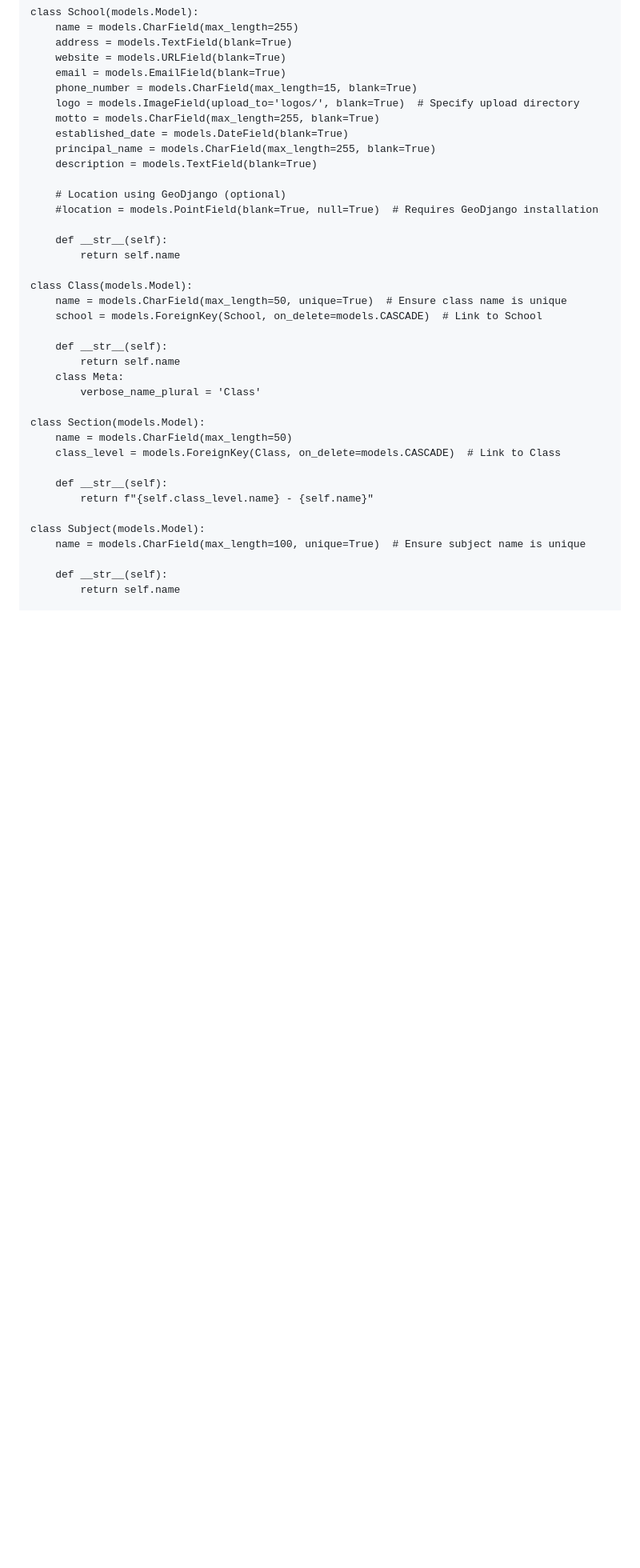
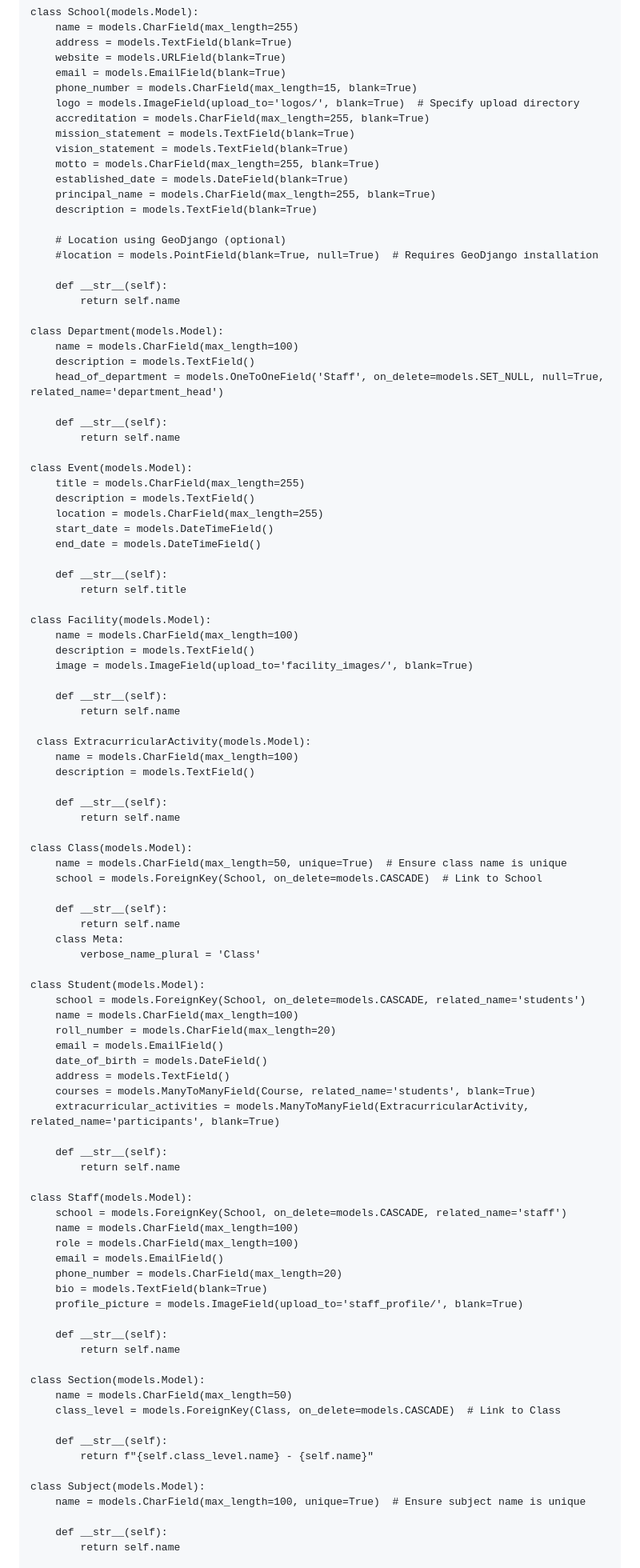
Before and after one commit to vijaysardulgarh/swcms, a Markdown page: README.md, the part around the change. Shown: that part at 80% size. Rendered like a GitHub page; blank space fills up the shorter version.

```diff
--- a/README.md
+++ b/README.md
@@ -112,6 +112,9 @@ Add following model code to model file in cms folder
         email = models.EmailField(blank=True)
         phone_number = models.CharField(max_length=15, blank=True)
         logo = models.ImageField(upload_to='logos/', blank=True)  # Specify upload directory
+        accreditation = models.CharField(max_length=255, blank=True)
+        mission_statement = models.TextField(blank=True)
+        vision_statement = models.TextField(blank=True)
         motto = models.CharField(max_length=255, blank=True)
         established_date = models.DateField(blank=True)
         principal_name = models.CharField(max_length=255, blank=True)
@@ -119,6 +122,39 @@ Add following model code to model file in cms folder
 
         # Location using GeoDjango (optional)
         #location = models.PointField(blank=True, null=True)  # Requires GeoDjango installation
+
+        def __str__(self):
+            return self.name
+
+    class Department(models.Model):
+        name = models.CharField(max_length=100)
+        description = models.TextField()
+        head_of_department = models.OneToOneField('Staff', on_delete=models.SET_NULL, null=True,         related_name='department_head')
+
+        def __str__(self):
+            return self.name
+
+    class Event(models.Model):
+        title = models.CharField(max_length=255)
+        description = models.TextField()
+        location = models.CharField(max_length=255)
+        start_date = models.DateTimeField()
+        end_date = models.DateTimeField()
+
+        def __str__(self):
+            return self.title
+
+    class Facility(models.Model):
+        name = models.CharField(max_length=100)
+        description = models.TextField()
+        image = models.ImageField(upload_to='facility_images/', blank=True)
+
+        def __str__(self):
+            return self.name
+
+     class ExtracurricularActivity(models.Model):
+        name = models.CharField(max_length=100)
+        description = models.TextField()
 
         def __str__(self):
             return self.name
@@ -131,6 +167,31 @@ Add following model code to model file in cms folder
             return self.name
         class Meta:
             verbose_name_plural = 'Class'
+
+    class Student(models.Model):
+        school = models.ForeignKey(School, on_delete=models.CASCADE, related_name='students')
+        name = models.CharField(max_length=100)
+        roll_number = models.CharField(max_length=20)
+        email = models.EmailField()
+        date_of_birth = models.DateField()
+        address = models.TextField()
+        courses = models.ManyToManyField(Course, related_name='students', blank=True)
+        extracurricular_activities = models.ManyToManyField(ExtracurricularActivity, related_name='participants', blank=True)
+
+        def __str__(self):
+            return self.name
+
+    class Staff(models.Model):
+        school = models.ForeignKey(School, on_delete=models.CASCADE, related_name='staff')
+        name = models.CharField(max_length=100)
+        role = models.CharField(max_length=100)
+        email = models.EmailField()
+        phone_number = models.CharField(max_length=20)
+        bio = models.TextField(blank=True)
+        profile_picture = models.ImageField(upload_to='staff_profile/', blank=True)
+
+        def __str__(self):
+            return self.name
 
     class Section(models.Model):
         name = models.CharField(max_length=50)
```
